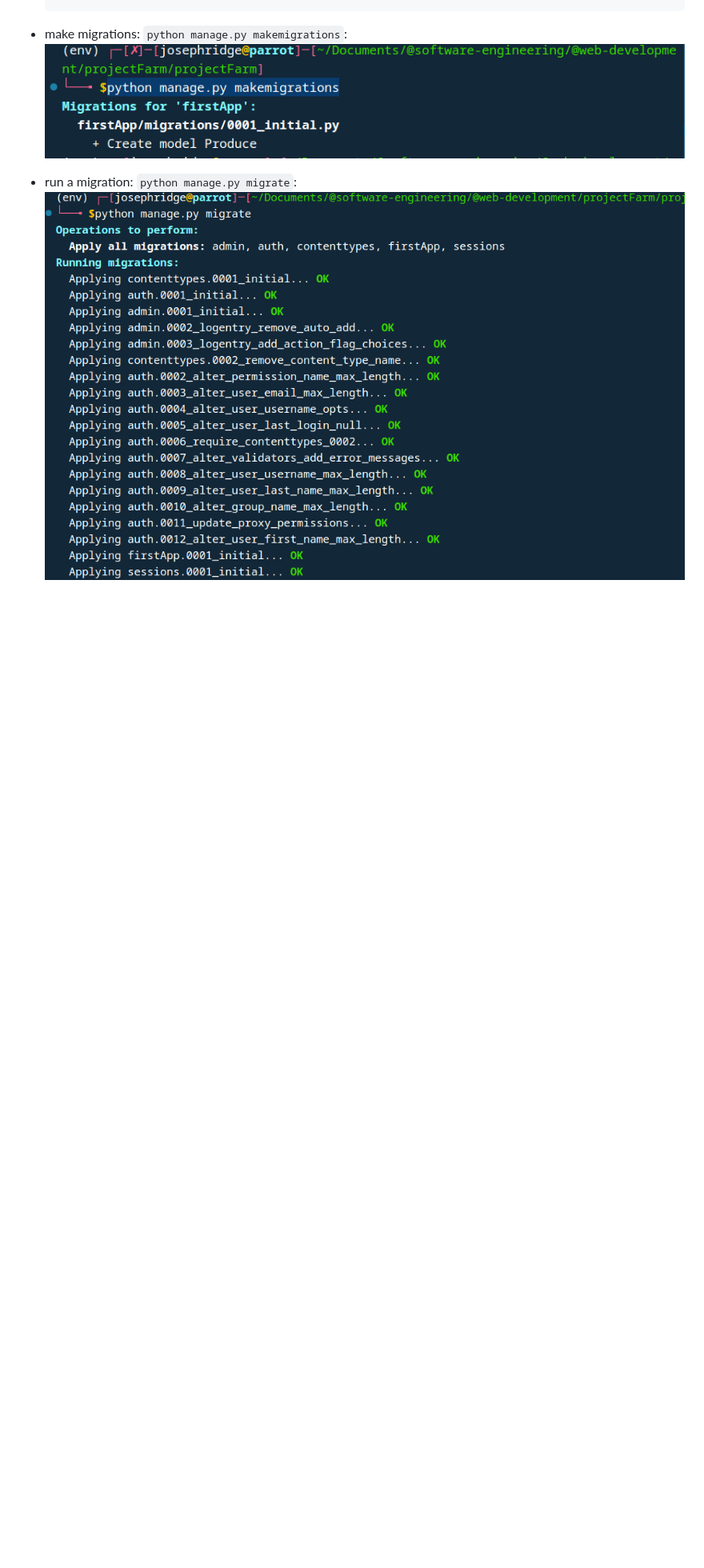
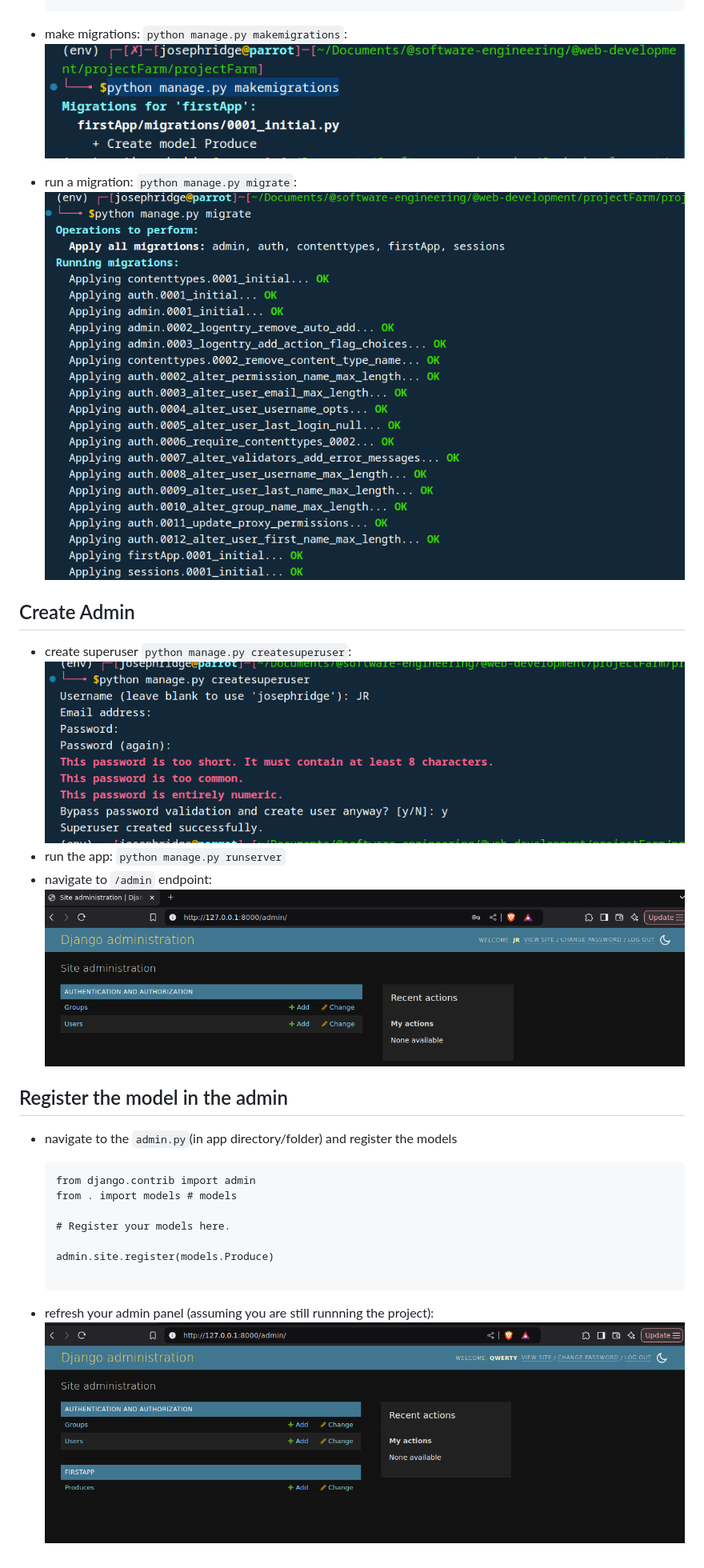
Before and after one commit to JosephRidge/DjangoStructure, a Markdown page: readMe.md, the part around the change. Shown: that part at 80% size. Rendered like a GitHub page; pictures changed too: image-3.png (added), image-4.png (added), image-5.png (added); blank space fills up the shorter version.

````diff
--- a/readMe.md
+++ b/readMe.md
@@ -69,3 +69,25 @@
 
 - run a migration: `python manage.py migrate`:
     ![alt text](image-2.png)
+
+## Create Admin
+- create superuser `python manage.py createsuperuser`:
+    ![alt text](image-3.png)
+- run the app: `python manage.py runserver`
+- navigate to `/admin` endpoint:
+    ![alt text](image-4.png)
+
+## Register the model in the admin
+- navigate to the `admin.py`(in app directory/folder) and register the models
+    ```
+    from django.contrib import admin
+    from . import models # models
+
+    # Register your models here.
+
+    admin.site.register(models.Produce)
+
+    ```
+
+- refresh your admin panel (assuming you are still runnning the project):
+    ![alt text](image-5.png)
````
Also changed, not shown: 3 other files.
